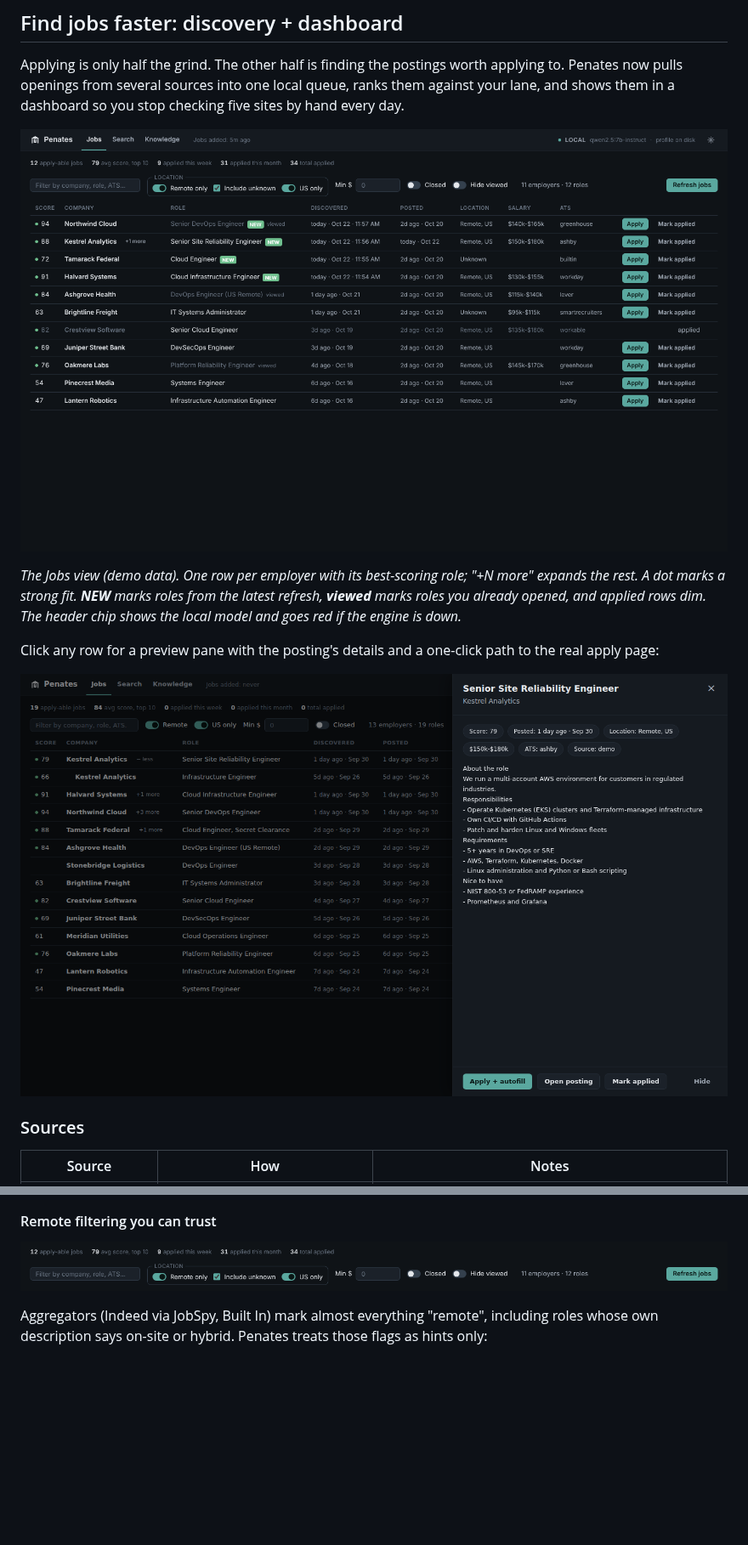
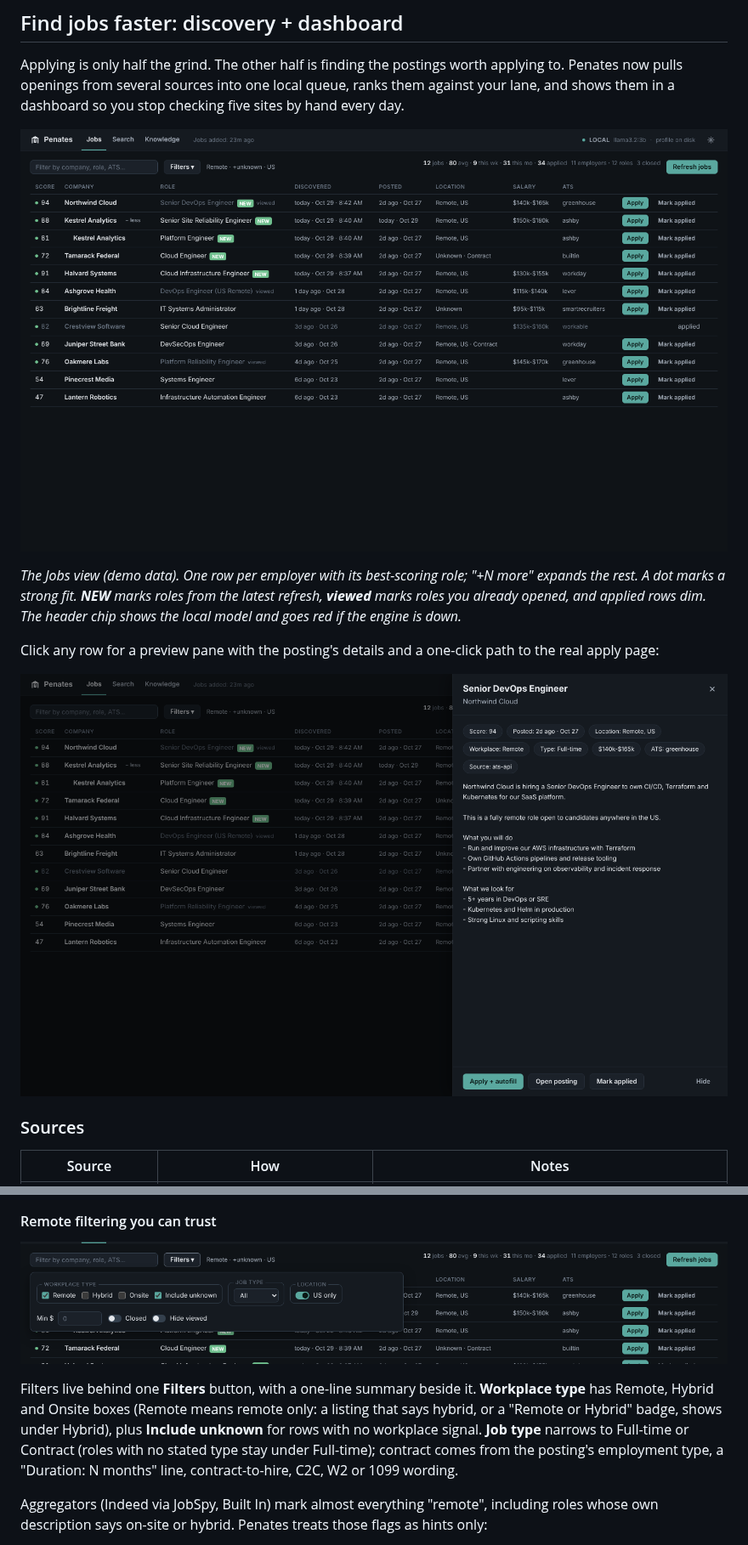
Before and after one commit to pcguywilson/penates, a Markdown page: README.md, 2 parts joined by grey strips. Shown at 85% size. GitHub-like rendering; pictures changed too: docs/img/jobs-filters.png, docs/img/jobs.png, docs/img/preview.png; blank space fills up the shorter version.

Commit message:
Dashboard: filters popover, compact stats, refresh progress; faster /ranked (no desc in list, linear scrub); BambooHR location fallback and job type; updated screenshots

```diff
--- a/README.md
+++ b/README.md
@@ -188,7 +188,14 @@ python serve.py                       # http://127.0.0.1:8765/dashboard
 
 #### Remote filtering you can trust
 
-![Location filters: Remote only, Include unknown, US only](docs/img/jobs-filters.png)
+![Filters popover: workplace type, job type, US only, minimum salary, closed, hide viewed](docs/img/jobs-filters.png)
+
+Filters live behind one **Filters** button, with a one-line summary beside it. **Workplace type**
+has Remote, Hybrid and Onsite boxes (Remote means remote only: a listing that says hybrid, or a
+"Remote or Hybrid" badge, shows under Hybrid), plus **Include unknown** for rows with no workplace
+signal. **Job type** narrows to Full-time or Contract (roles with no stated type stay under
+Full-time); contract comes from the posting's employment type, a "Duration: N months" line,
+contract-to-hire, C2C, W2 or 1099 wording.
 
 Aggregators (Indeed via JobSpy, Built In) mark almost everything "remote", including roles whose
 own description says on-site or hybrid. Penates treats those flags as hints only:
```
Also changed, not shown: docs/img/penates-themes.gif, 4 other files.
